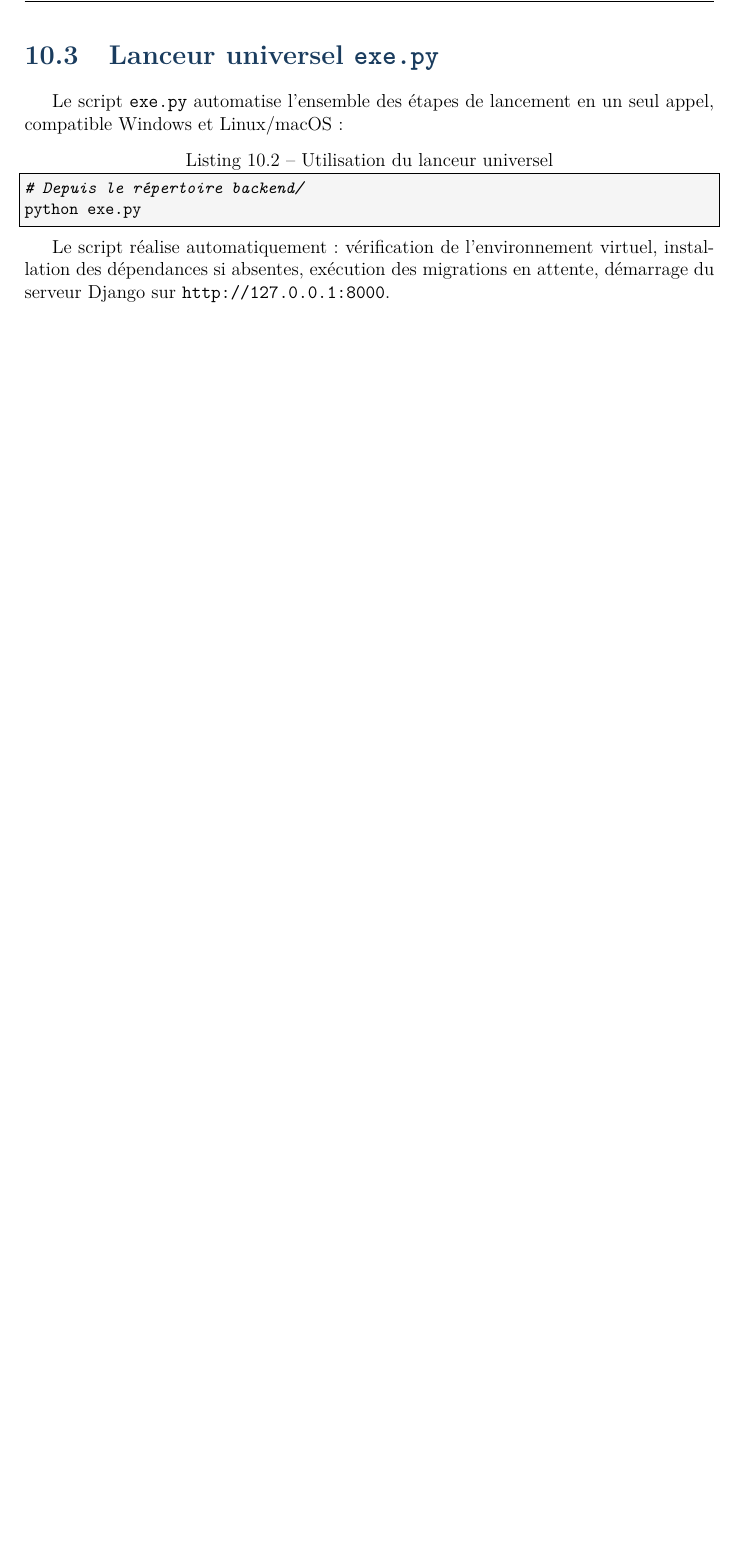
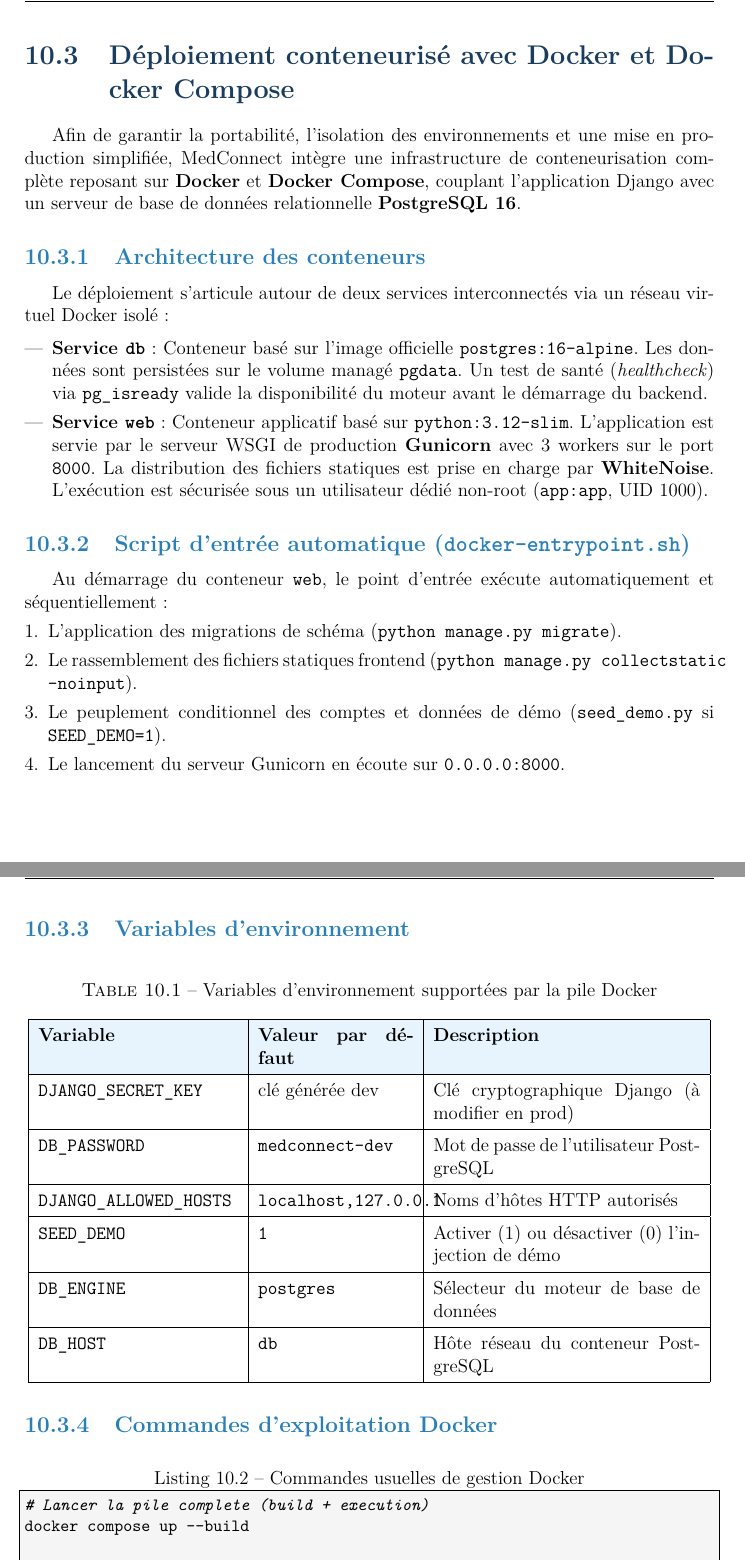
Before and after one commit to AllabouchAnas/MedConnect-WS-IL-EQ12, a LaTeX document (report/main.tex): part of page 50 of 61 before the commit and two parts of pages 50 and 51 of 63 after it, the two joined at a grey line, cut at the place of the change, the shorter picture padded with empty space. Compiled offline with pdfLaTeX.

Commit message:
docs: integrate complete Docker and docker-compose documentation and update checklists

```diff
--- a/report/main.tex
+++ b/report/main.tex
@@ -1522,10 +1528,59 @@
 python manage.py runserver
 \end{lstlisting}
 
-\section{Lanceur universel \texttt{exe.py}}
-
-Le script \texttt{exe.py} automatise l'ensemble des étapes de lancement en un seul appel, compatible Windows et Linux/macOS :
-
-\begin{lstlisting}[language=bash, caption={Utilisation du lanceur universel}]
-# Depuis le répertoire backend/
-python exe.py
+\section{Déploiement conteneurisé avec Docker et Docker Compose}
+
+Afin de garantir la portabilité, l'isolation des environnements et une mise en production simplifiée, MedConnect intègre une infrastructure de conteneurisation complète reposant sur \textbf{Docker} et \textbf{Docker Compose}, couplant l'application Django avec un serveur de base de données relationnelle \textbf{PostgreSQL 16}.
+
+\subsection{Architecture des conteneurs}
+
+Le déploiement s'articule autour de deux services interconnectés via un réseau virtuel Docker isolé :
+
+\begin{itemize}[leftmargin=*]
+  \item \textbf{Service \texttt{db}} : Conteneur basé sur l'image officielle \texttt{postgres:16-alpine}. Les données sont persistées sur le volume managé \texttt{pgdata}. Un test de santé (\textit{healthcheck}) via \texttt{pg\_isready} valide la disponibilité du moteur avant le démarrage du backend.
+  \item \textbf{Service \texttt{web}} : Conteneur applicatif basé sur \texttt{python:3.12-slim}. L'application est servie par le serveur WSGI de production \textbf{Gunicorn} avec 3 workers sur le port \texttt{8000}. La distribution des fichiers statiques est prise en charge par \textbf{WhiteNoise}. L'exécution est sécurisée sous un utilisateur dédié non-root (\texttt{app:app}, UID 1000).
+\end{itemize}
+
+\subsection{Script d'entrée automatique (\texttt{docker-entrypoint.sh})}
+
+Au démarrage du conteneur \texttt{web}, le point d'entrée exécute automatiquement et séquentiellement :
+\begin{enumerate}[leftmargin=*]
+  \item L'application des migrations de schéma (\texttt{python manage.py migrate}).
+  \item Le rassemblement des fichiers statiques frontend (\texttt{python manage.py collectstatic --noinput}).
+  \item Le peuplement conditionnel des comptes et données de démo (\texttt{seed\_demo.py} si \texttt{SEED\_DEMO=1}).
+  \item Le lancement du serveur Gunicorn en écoute sur \texttt{0.0.0.0:8000}.
+\end{enumerate}
+
+\subsection{Variables d'environnement}
+
+\begin{table}[H]
+\centering
+\caption{Variables d'environnement supportées par la pile Docker}
+\renewcommand{\arraystretch}{1.4}
+\begin{tabular}{|p{4.5cm}|p{3.5cm}|p{6cm}|}
+  \hline
+  \rowcolor{medaccent}
+  \textbf{Variable} & \textbf{Valeur par défaut} & \textbf{Description} \\
+  \hline
+  \texttt{DJANGO\_SECRET\_KEY} & clé générée dev & Clé cryptographique Django (à modifier en prod) \\
+  \hline
+  \texttt{DB\_PASSWORD} & \texttt{medconnect-dev} & Mot de passe de l'utilisateur PostgreSQL \\
+  \hline
+  \texttt{DJANGO\_ALLOWED\_HOSTS} & \texttt{localhost,127.0.0.1} & Noms d'hôtes HTTP autorisés \\
+  \hline
+  \texttt{SEED\_DEMO} & \texttt{1} & Activer (1) ou désactiver (0) l'injection de démo \\
+  \hline
+  \texttt{DB\_ENGINE} & \texttt{postgres} & Sélecteur du moteur de base de données \\
+  \hline
+  \texttt{DB\_HOST} & \texttt{db} & Hôte réseau du conteneur PostgreSQL \\
+  \hline
+\end{tabular}
+\end{table}
+
+\subsection{Commandes d'exploitation Docker}
+
+\begin{lstlisting}[language=bash, caption={Commandes usuelles de gestion Docker}]
+# Lancer la pile complete (build + execution)
+docker compose up --build
+
+# Lancer en arriere-plan (mode detache)
@@ -1534,4 +1601,3 @@
-Le script réalise automatiquement : vérification de l'environnement virtuel, installation des dépendances si absentes, exécution des migrations en attente, démarrage du serveur Django sur \texttt{http://127.0.0.1:8000}.
 
 \section{Exécution des tests}
 
```
Also changed, not shown: report/main.tex (61 more changed lines).
